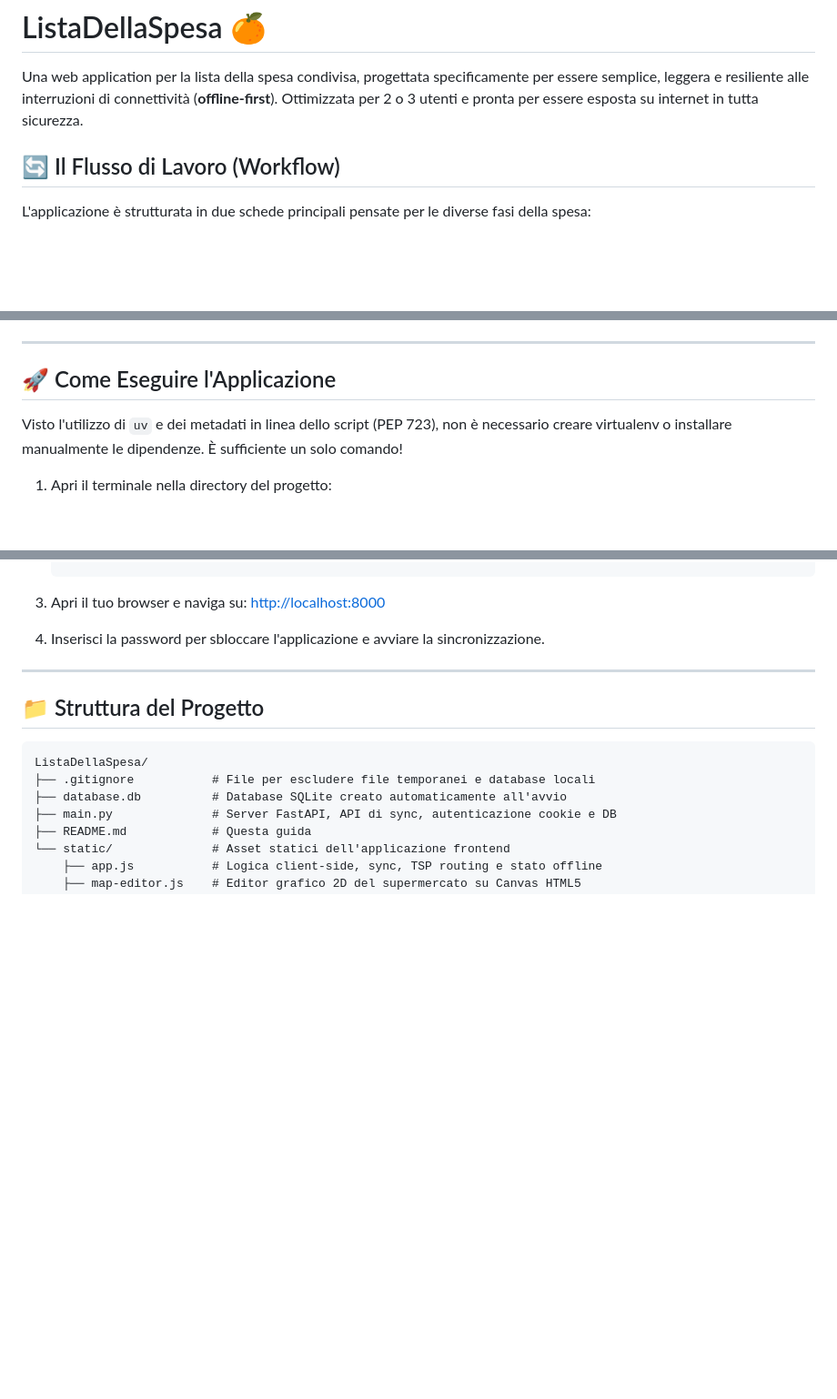
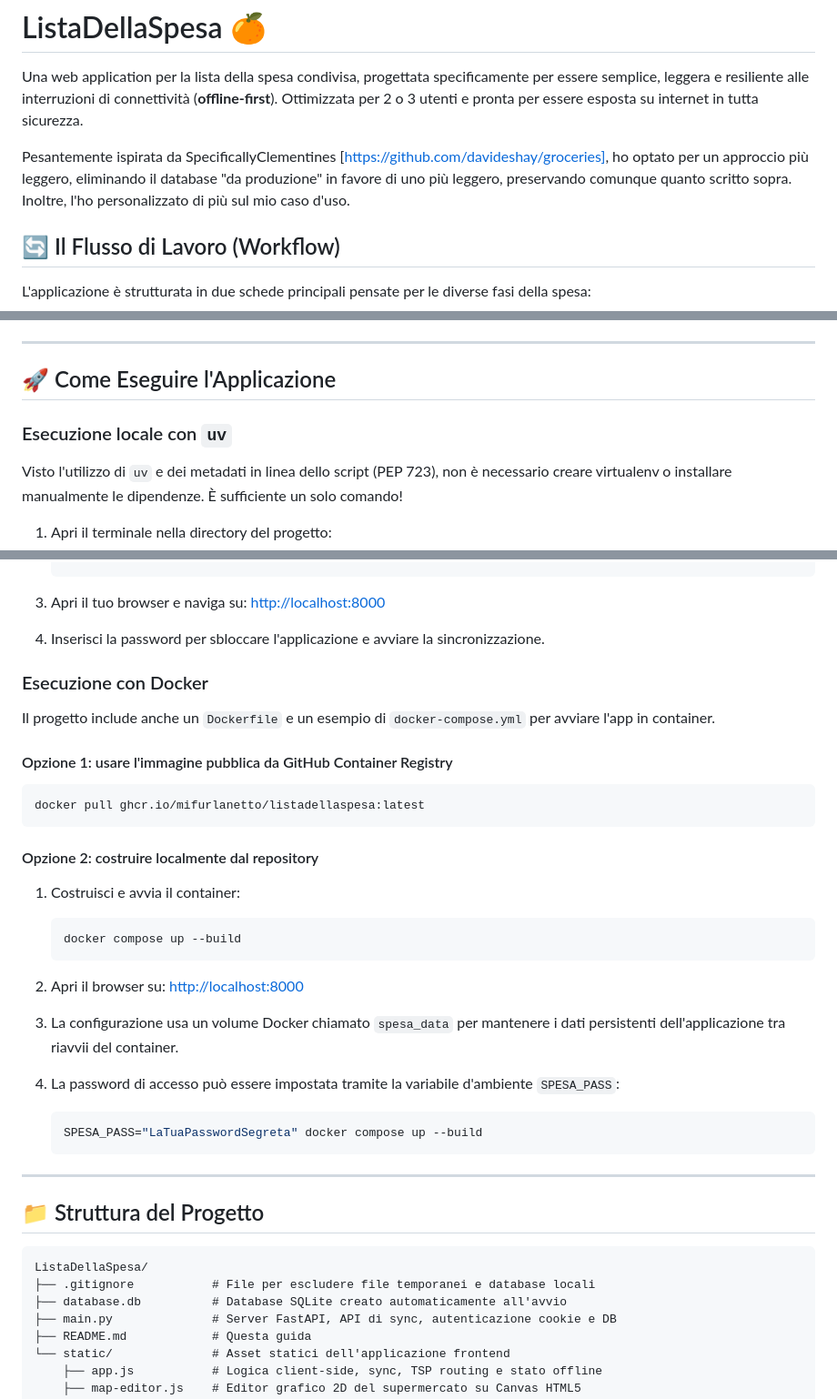
Before and after one commit to mifurlanetto/ListaDellaSpesa, a Markdown page: README.md, 3 parts joined by grey strips. Shown at 91% size. GitHub-like rendering; blank space fills up the shorter version.

Commit message:
aggioranto readme

````diff
--- a/README.md
+++ b/README.md
@@ -1,6 +1,9 @@
 # ListaDellaSpesa 🍊
 
 Una web application per la lista della spesa condivisa, progettata specificamente per essere semplice, leggera e resiliente alle interruzioni di connettività (**offline-first**). Ottimizzata per 2 o 3 utenti e pronta per essere esposta su internet in tutta sicurezza.
+
+Pesantemente ispirata da SpecificallyClementines [https://github.com/davideshay/groceries], ho optato per un approccio più leggero, eliminando il database "da produzione" in favore di uno più leggero, preservando comunque quanto scritto sopra.
+Inoltre, l'ho personalizzato di più sul mio caso d'uso.
 
 ## 🔄 Il Flusso di Lavoro (Workflow)
 
@@ -43,6 +46,8 @@ L'applicazione è strutturata in due schede principali pensate per le diverse fa
 
 ## 🚀 Come Eseguire l'Applicazione
 
+### Esecuzione locale con `uv`
+
 Visto l'utilizzo di `uv` e dei metadati in linea dello script (PEP 723), non è necessario creare virtualenv o installare manualmente le dipendenze. È sufficiente un solo comando!
 
 1. Apri il terminale nella directory del progetto:
@@ -59,6 +64,33 @@ Visto l'utilizzo di `uv` e dei metadati in linea dello script (PEP 723), non è
    [http://localhost:8000](http://localhost:8000)
 
 4. Inserisci la password per sbloccare l'applicazione e avviare la sincronizzazione.
+
+### Esecuzione con Docker
+
+Il progetto include anche un `Dockerfile` e un esempio di `docker-compose.yml` per avviare l'app in container.
+
+#### Opzione 1: usare l'immagine pubblica da GitHub Container Registry
+
+```bash
+docker pull ghcr.io/mifurlanetto/listadellaspesa:latest
+```
+
+#### Opzione 2: costruire localmente dal repository
+
+1. Costruisci e avvia il container:
+   ```bash
+   docker compose up --build
+   ```
+
+2. Apri il browser su:
+   [http://localhost:8000](http://localhost:8000)
+
+3. La configurazione usa un volume Docker chiamato `spesa_data` per mantenere i dati persistenti dell'applicazione tra riavvii del container.
+
+4. La password di accesso può essere impostata tramite la variabile d'ambiente `SPESA_PASS`:
+   ```bash
+   SPESA_PASS="LaTuaPasswordSegreta" docker compose up --build
+   ```
 
 ---
 
````
